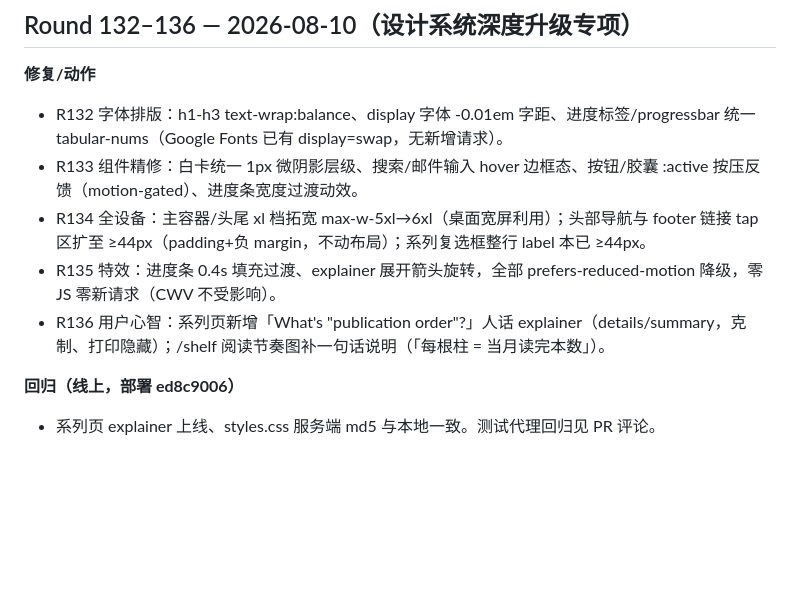
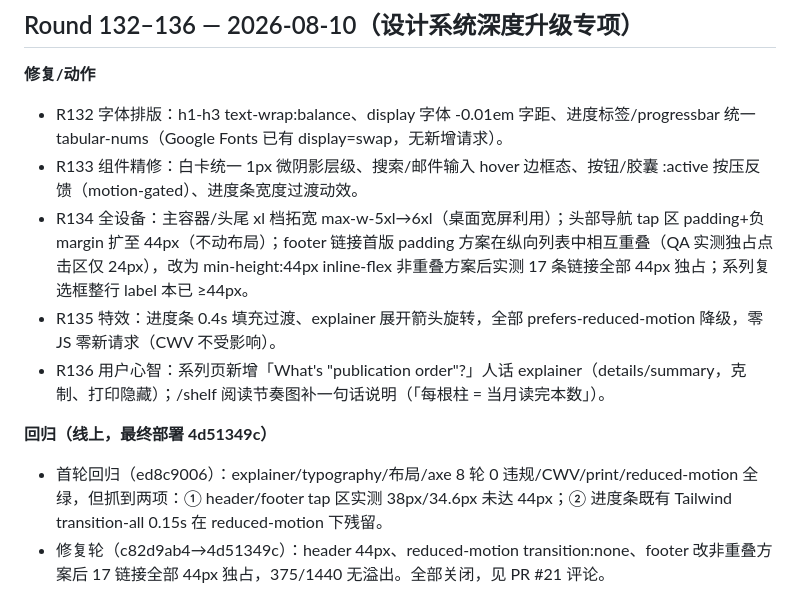
Before and after one commit to wookat/shelfmark, a Markdown page: docs/iteration-log.md, the part around the change. Drawn GitHub-style; blank space fills up the shorter version.

Commit message:
docs: R132-136 iteration log with tap-target/reduced-motion fix history; testing skill notes on exclusive tap-target scans

```diff
--- a/docs/iteration-log.md
+++ b/docs/iteration-log.md
@@ -1483,9 +1483,10 @@ Each round: 5 drivers (QA testing / UX walkthrough / visual+a11y / competitor re
 **修复/动作**
 - R132 字体排版：h1-h3 text-wrap:balance、display 字体 -0.01em 字距、进度标签/progressbar 统一 tabular-nums（Google Fonts 已有 display=swap，无新增请求）。
 - R133 组件精修：白卡统一 1px 微阴影层级、搜索/邮件输入 hover 边框态、按钮/胶囊 :active 按压反馈（motion-gated）、进度条宽度过渡动效。
-- R134 全设备：主容器/头尾 xl 档拓宽 max-w-5xl→6xl（桌面宽屏利用）；头部导航与 footer 链接 tap 区扩至 ≥44px（padding+负 margin，不动布局）；系列复选框整行 label 本已 ≥44px。
+- R134 全设备：主容器/头尾 xl 档拓宽 max-w-5xl→6xl（桌面宽屏利用）；头部导航 tap 区 padding+负 margin 扩至 44px（不动布局）；footer 链接首版 padding 方案在纵向列表中相互重叠（QA 实测独占点击区仅 24px），改为 min-height:44px inline-flex 非重叠方案后实测 17 条链接全部 44px 独占；系列复选框整行 label 本已 ≥44px。
 - R135 特效：进度条 0.4s 填充过渡、explainer 展开箭头旋转，全部 prefers-reduced-motion 降级，零 JS 零新请求（CWV 不受影响）。
 - R136 用户心智：系列页新增「What's "publication order"?」人话 explainer（details/summary，克制、打印隐藏）；/shelf 阅读节奏图补一句话说明（「每根柱 = 当月读完本数」）。
 
-**回归（线上，部署 ed8c9006）**
-- 系列页 explainer 上线、styles.css 服务端 md5 与本地一致。测试代理回归见 PR 评论。
+**回归（线上，最终部署 4d51349c）**
+- 首轮回归（ed8c9006）：explainer/typography/布局/axe 8 轮 0 违规/CWV/print/reduced-motion 全绿，但抓到两项：① header/footer tap 区实测 38px/34.6px 未达 44px；② 进度条既有 Tailwind transition-all 0.15s 在 reduced-motion 下残留。
+- 修复轮（c82d9ab4→4d51349c）：header 44px、reduced-motion transition:none、footer 改非重叠方案后 17 链接全部 44px 独占，375/1440 无溢出。全部关闭，见 PR #21 评论。
```
Also changed, not shown: 1 other file.
